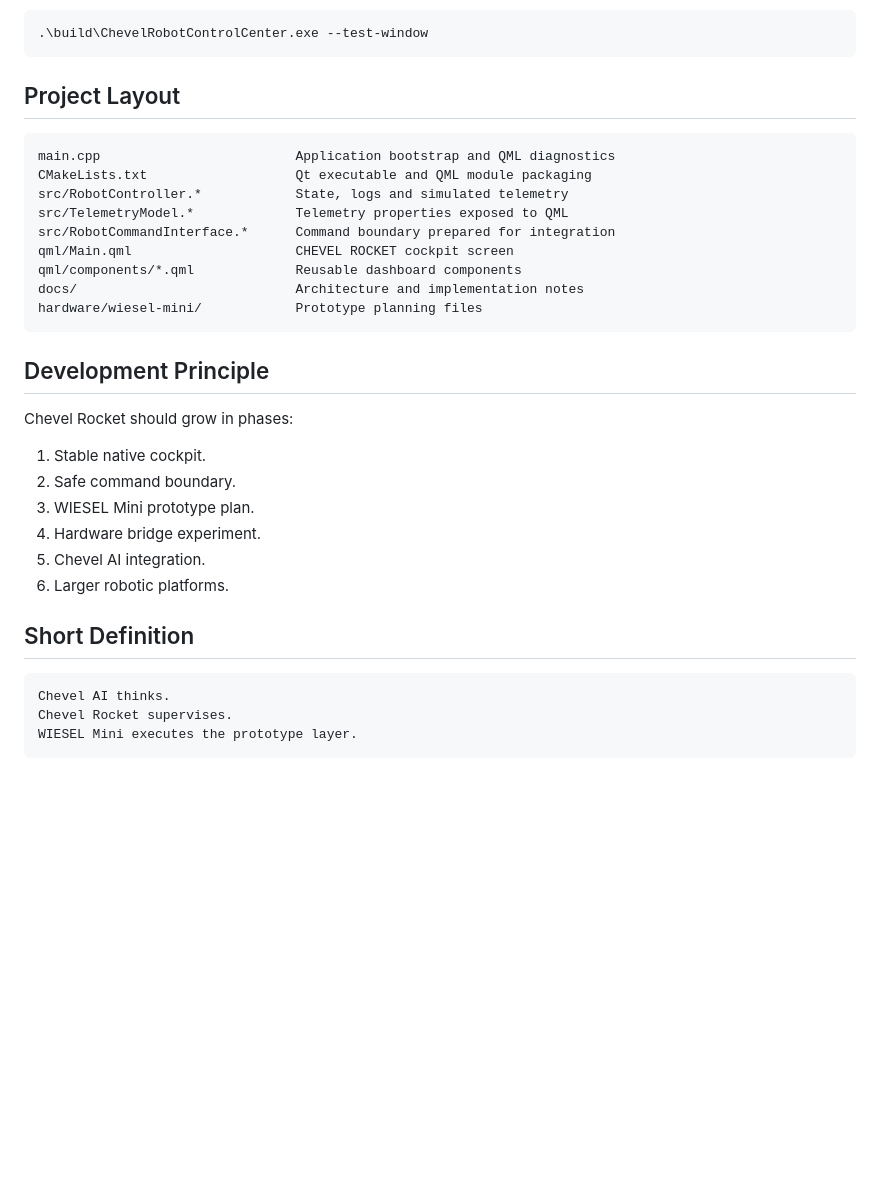
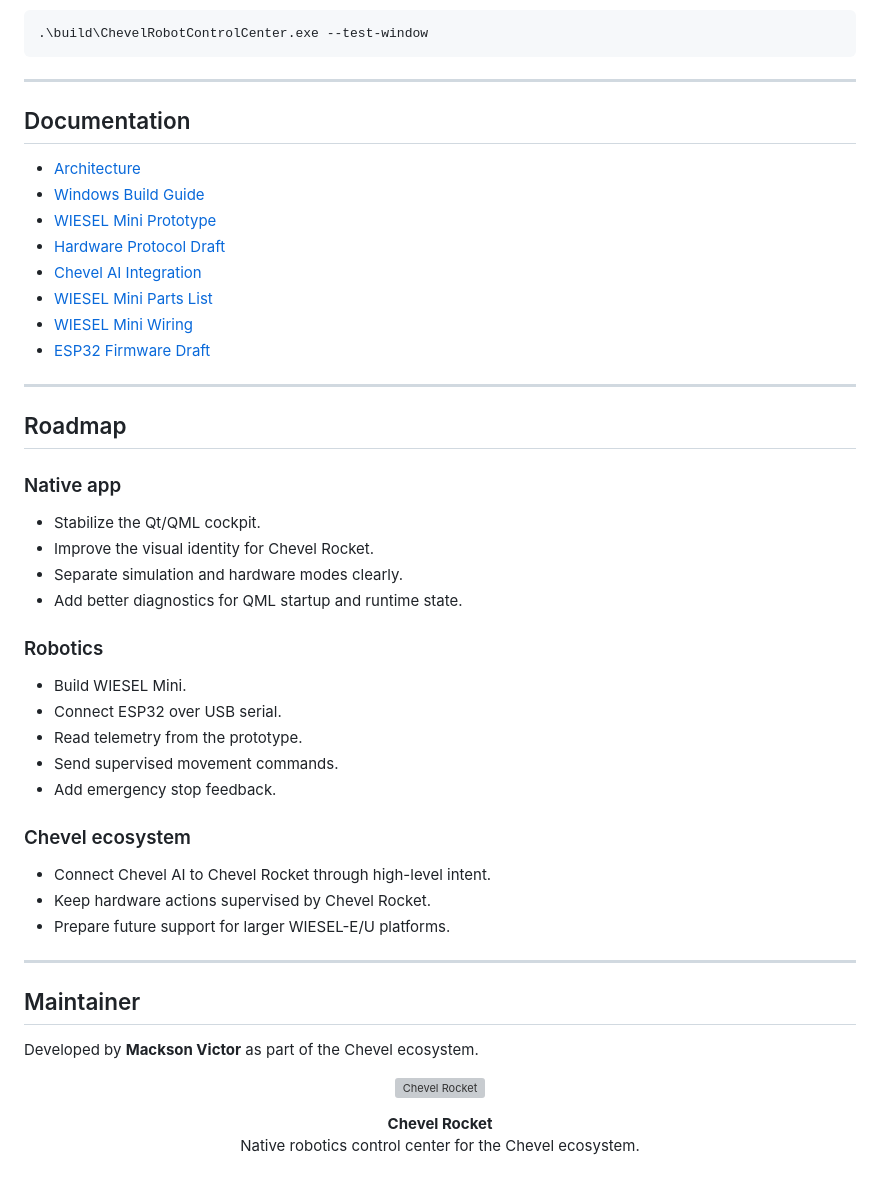
Before and after one commit to macksonvictor/chevel-rocket, a Markdown page: README.md, the part around one of its changes. Rendered like a GitHub page; blank space fills up the shorter version; grey boxes are pictures that could not be loaded.

````diff
--- a/README.md
+++ b/README.md
@@ -108,35 +233,55 @@ Test minimal Qt/QML window:
 .\build\ChevelRobotControlCenter.exe --test-window
 ```
 
-## Project Layout
+---
 
-```text
-main.cpp                         Application bootstrap and QML diagnostics
-CMakeLists.txt                   Qt executable and QML module packaging
-src/RobotController.*            State, logs and simulated telemetry
-src/TelemetryModel.*             Telemetry properties exposed to QML
-src/RobotCommandInterface.*      Command boundary prepared for integration
-qml/Main.qml                     CHEVEL ROCKET cockpit screen
-qml/components/*.qml             Reusable dashboard components
-docs/                            Architecture and implementation notes
-hardware/wiesel-mini/            Prototype planning files
-```
+## Documentation
 
-## Development Principle
+- [Architecture](docs/ARCHITECTURE.md)
+- [Windows Build Guide](docs/BUILD_WINDOWS.md)
+- [WIESEL Mini Prototype](docs/WIESEL_MINI.md)
+- [Hardware Protocol Draft](docs/HARDWARE_PROTOCOL.md)
+- [Chevel AI Integration](docs/CHEVEL_AI_INTEGRATION.md)
+- [WIESEL Mini Parts List](hardware/wiesel-mini/parts-list.md)
+- [WIESEL Mini Wiring](hardware/wiesel-mini/wiring.md)
+- [ESP32 Firmware Draft](hardware/wiesel-mini/firmware/esp32_wiesel_mini.ino)
 
-Chevel Rocket should grow in phases:
+---
 
-1. Stable native cockpit.
-2. Safe command boundary.
-3. WIESEL Mini prototype plan.
-4. Hardware bridge experiment.
-5. Chevel AI integration.
-6. Larger robotic platforms.
+## Roadmap
 
-## Short Definition
+### Native app
 
-```text
-Chevel AI thinks.
-Chevel Rocket supervises.
-WIESEL Mini executes the prototype layer.
-```
+- Stabilize the Qt/QML cockpit.
+- Improve the visual identity for Chevel Rocket.
+- Separate simulation and hardware modes clearly.
+- Add better diagnostics for QML startup and runtime state.
+
+### Robotics
+
+- Build WIESEL Mini.
+- Connect ESP32 over USB serial.
+- Read telemetry from the prototype.
+- Send supervised movement commands.
+- Add emergency stop feedback.
+
+### Chevel ecosystem
+
+- Connect Chevel AI to Chevel Rocket through high-level intent.
+- Keep hardware actions supervised by Chevel Rocket.
+- Prepare future support for larger WIESEL-E/U platforms.
+
+---
+
+## Maintainer
+
+Developed by **Mackson Victor** as part of the Chevel ecosystem.
+
+<p align="center">
+  <img src="./docs/chevel-rocket-logo.svg" alt="Chevel Rocket" width="160" />
+</p>
+
+<p align="center">
+  <strong>Chevel Rocket</strong><br />
+  Native robotics control center for the Chevel ecosystem.
+</p>
````
Also changed, not shown: other parts of README.md (+154 -29 lines).
